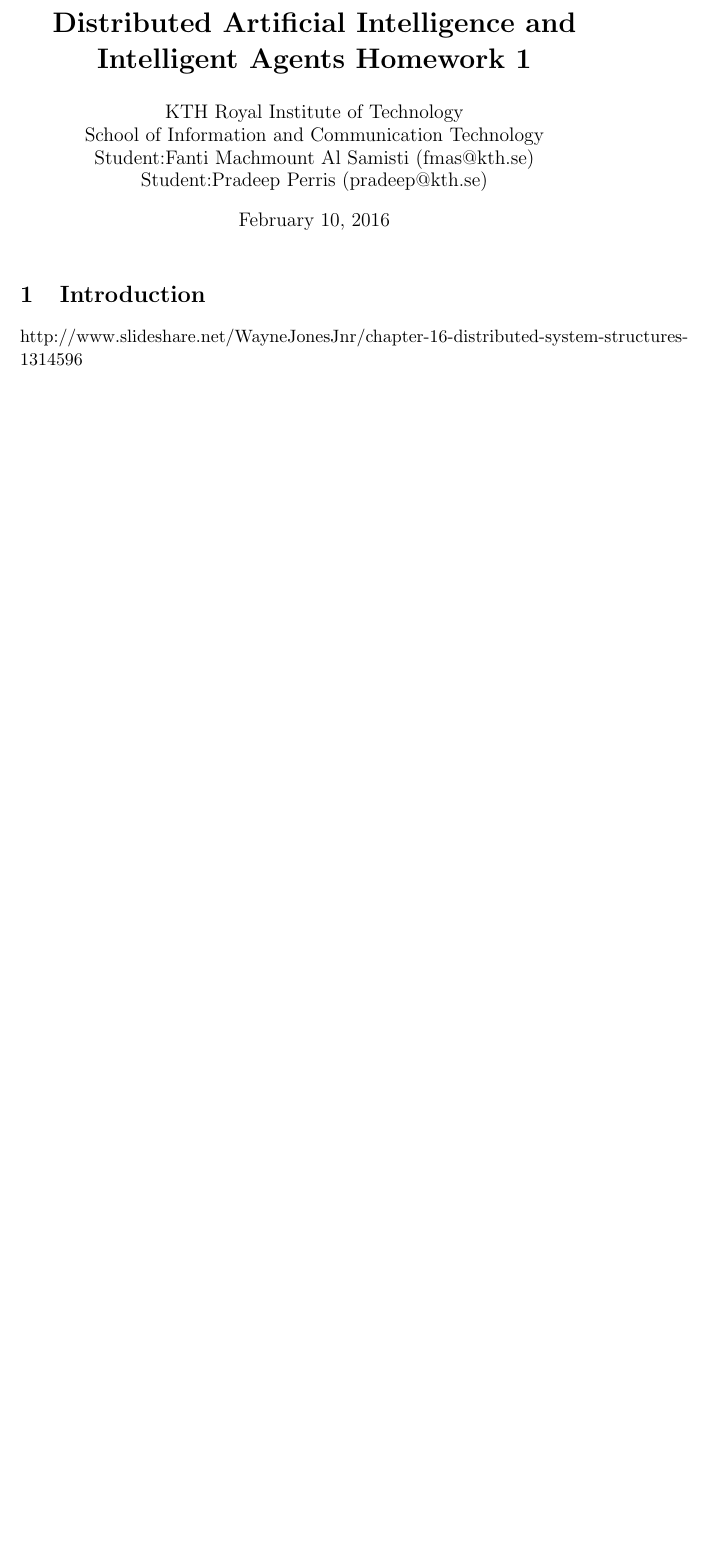
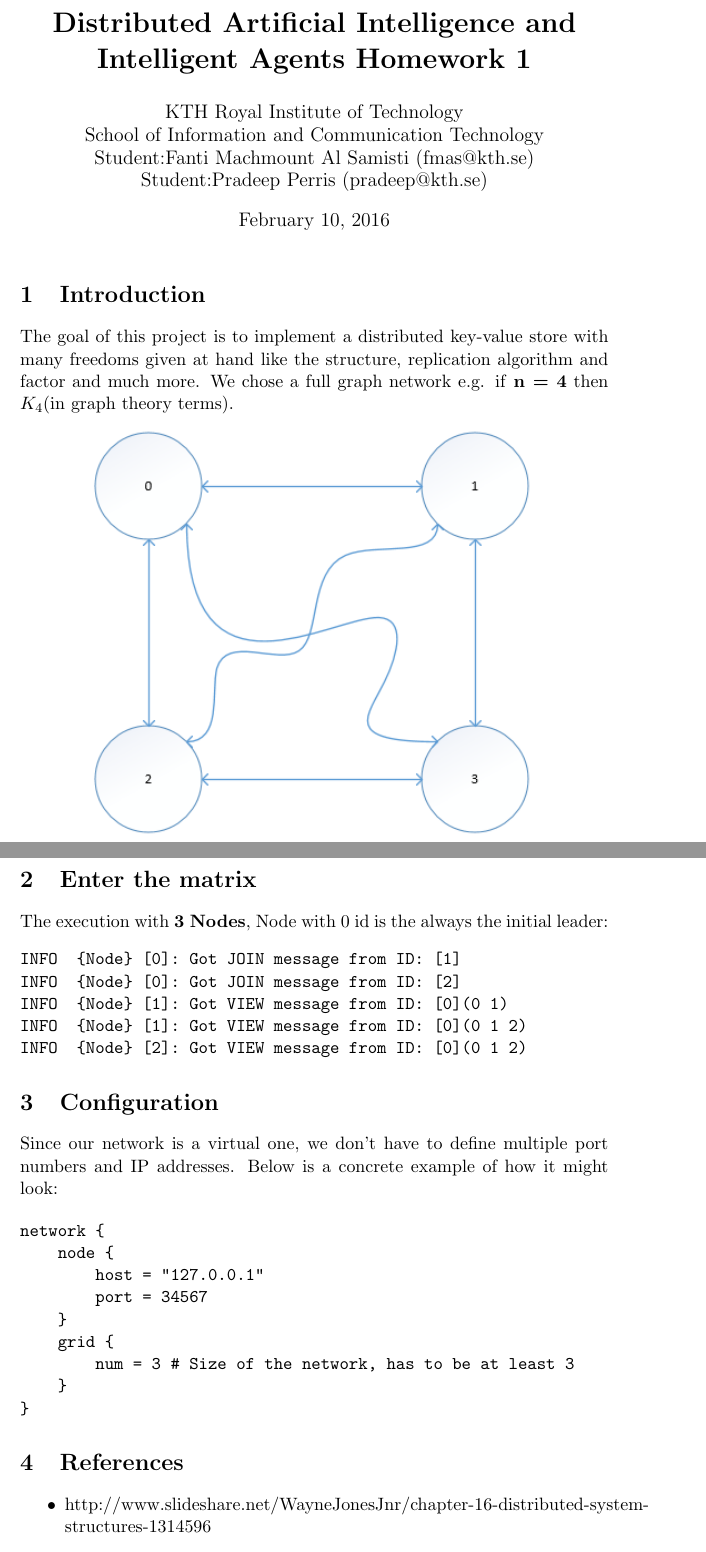
Before and after one commit to Fil0x/ID2203, a LaTeX document (report/report.tex): part of the page before the commit and two parts of pages 1 and 2 of 2 after it, the two joined at a grey line, cut so that both start at the same text, the shorter picture padded with empty space. Compiled offline with pdfLaTeX.

Commit message:
Update report

```diff
--- a/report/report.tex
+++ b/report/report.tex
@@ -18,8 +18,43 @@
 
 \section{Introduction}
 
-http://www.slideshare.net/WayneJonesJnr/chapter-16-distributed-system-structures-1314596
+\noindent The goal of this project is to implement a distributed key-value store with many freedoms given at hand like the structure, replication algorithm and factor and much more. We chose a full graph network e.g. if \textbf{n = 4} then $K_4$(in graph theory terms).
 
-http://blog.fourthbit.com/2015/04/12/building-a-distributed-fault-tolerant-key-value-store
+{\centering\includegraphics[scale = 0.9]{./figures/network-overview.png}\par}
+
+\section{Enter the matrix}
+
+\noindent The execution with \textbf{3 Nodes}, Node with 0 id is the always the initial leader:
+\begin{verbatim}
+INFO  {Node} [0]: Got JOIN message from ID: [1]
+INFO  {Node} [0]: Got JOIN message from ID: [2]
+INFO  {Node} [1]: Got VIEW message from ID: [0](0 1)
+INFO  {Node} [1]: Got VIEW message from ID: [0](0 1 2)
+INFO  {Node} [2]: Got VIEW message from ID: [0](0 1 2)
+\end{verbatim}
+
+\section{Configuration}
+
+\noindent Since our network is a virtual one, we don't have to define multiple port numbers and IP addresses. Below is a concrete example of how it might look:
+
+\begin{verbatim}
+network {
+    node {
+        host = "127.0.0.1"
+        port = 34567
+    }
+    grid {
+        num = 3 # Size of the network, has to be at least 3
+    }
+}
+\end{verbatim}
+
+
+\section{References}
+\begin{itemize}
+	\item http://www.slideshare.net/WayneJonesJnr/chapter-16-distributed-system-structures-1314596
+	\item
+	http://blog.fourthbit.com/2015/04/12/building-a-distributed-fault-tolerant-key-value-store
+\end{itemize}
 
 \end{document}
```
Also changed, not shown: report/figures/network-overview.PNG (added), report/report.pdf, 3 other files.
